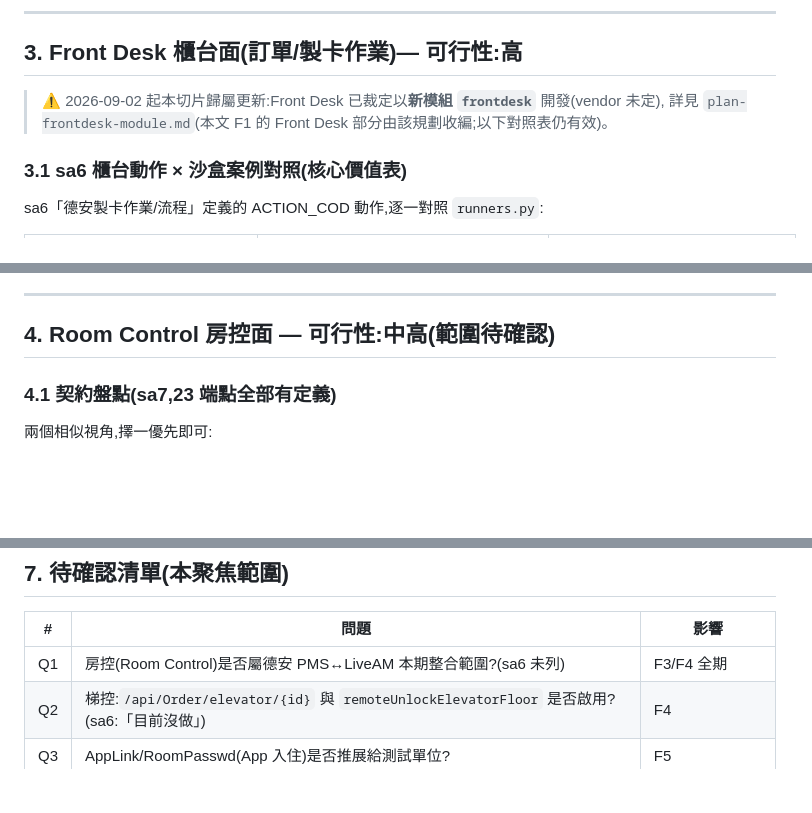
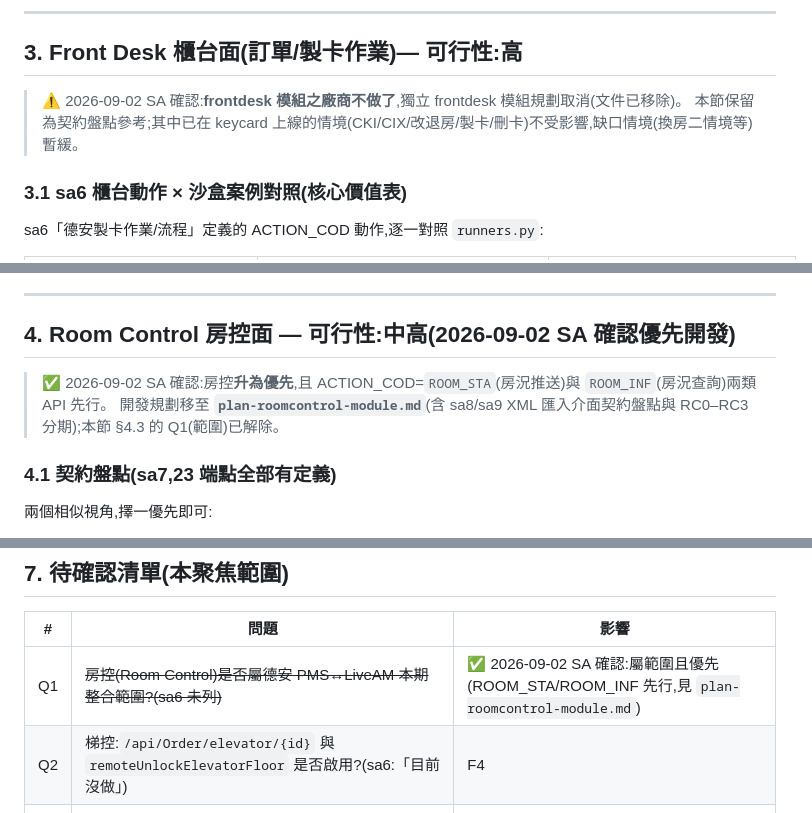
Before and after one commit to Galen-Chu/PMS-test-mock-server, a Markdown page: docs/plan-vendor-expansion.md, 3 parts joined by grey strips. Drawn GitHub-style; blank space fills up the shorter version.

```diff
--- a/docs/plan-vendor-expansion.md
+++ b/docs/plan-vendor-expansion.md
@@ -52,8 +52,8 @@
 
 ## 3. Front Desk 櫃台面(訂單/製卡作業)— 可行性:高
 
-> ⚠️ 2026-09-02 起本切片歸屬更新:Front Desk 已裁定以**新模組 `frontdesk`** 開發(vendor 未定),
-> 詳見 `plan-frontdesk-module.md`(本文 F1 的 Front Desk 部分由該規劃收編;以下對照表仍有效)。
+> ⚠️ 2026-09-02 SA 確認:**frontdesk 模組之廠商不做了**,獨立 frontdesk 模組規劃取消(文件已移除)。
+> 本節保留為契約盤點參考;其中已在 keycard 上線的情境(CKI/CIX/改退房/製卡/刪卡)不受影響,缺口情境(換房二情境等)暫緩。
 
 ### 3.1 sa6 櫃台動作 × 沙盒案例對照(核心價值表)
 
@@ -90,7 +90,10 @@ sa6「德安製卡作業/流程」定義的 ACTION_COD 動作,逐一對照 `runn
 
 ---
 
-## 4. Room Control 房控面 — 可行性:中高(範圍待確認)
+## 4. Room Control 房控面 — 可行性:中高(**2026-09-02 SA 確認優先開發**)
+
+> ✅ 2026-09-02 SA 確認:房控**升為優先**,且 ACTION_COD=`ROOM_STA`(房況推送)與 `ROOM_INF`(房況查詢)兩類 API 先行。
+> 開發規劃移至 **`plan-roomcontrol-module.md`**(含 sa8/sa9 XML 匯入介面契約盤點與 RC0–RC3 分期);本節 §4.3 的 Q1(範圍)已解除。
 
 ### 4.1 契約盤點(sa7,23 端點全部有定義)
 
@@ -145,7 +148,7 @@ sa6「德安製卡作業/流程」定義的 ACTION_COD 動作,逐一對照 `runn
 
 | # | 問題 | 影響 |
 |---|---|---|
-| Q1 | 房控(Room Control)是否屬德安 PMS↔LiveAM 本期整合範圍?(sa6 未列) | F3/F4 全期 |
+| Q1 | ~~房控(Room Control)是否屬德安 PMS↔LiveAM 本期整合範圍?(sa6 未列)~~ | ✅ 2026-09-02 SA 確認:屬範圍且優先(ROOM_STA/ROOM_INF 先行,見 `plan-roomcontrol-module.md`) |
 | Q2 | 梯控:`/api/Order/elevator/{id}` 與 `remoteUnlockElevatorFloor` 是否啟用?(sa6:「目前沒做」) | F4 |
 | Q3 | AppLink/RoomPasswd(App 入住)是否推展給測試單位? | F5 |
 | Q4 | 真實 LiveAM 測試台的房控設備前提(實體/模擬/無) | F3/F4 的 REAL 驗收深度 |
```
Also changed, not shown: docs/plan-frontdesk-module.md (deleted, +0 -104 lines), docs/plan-roomcontrol-module.md (added, +150 -0 lines).
